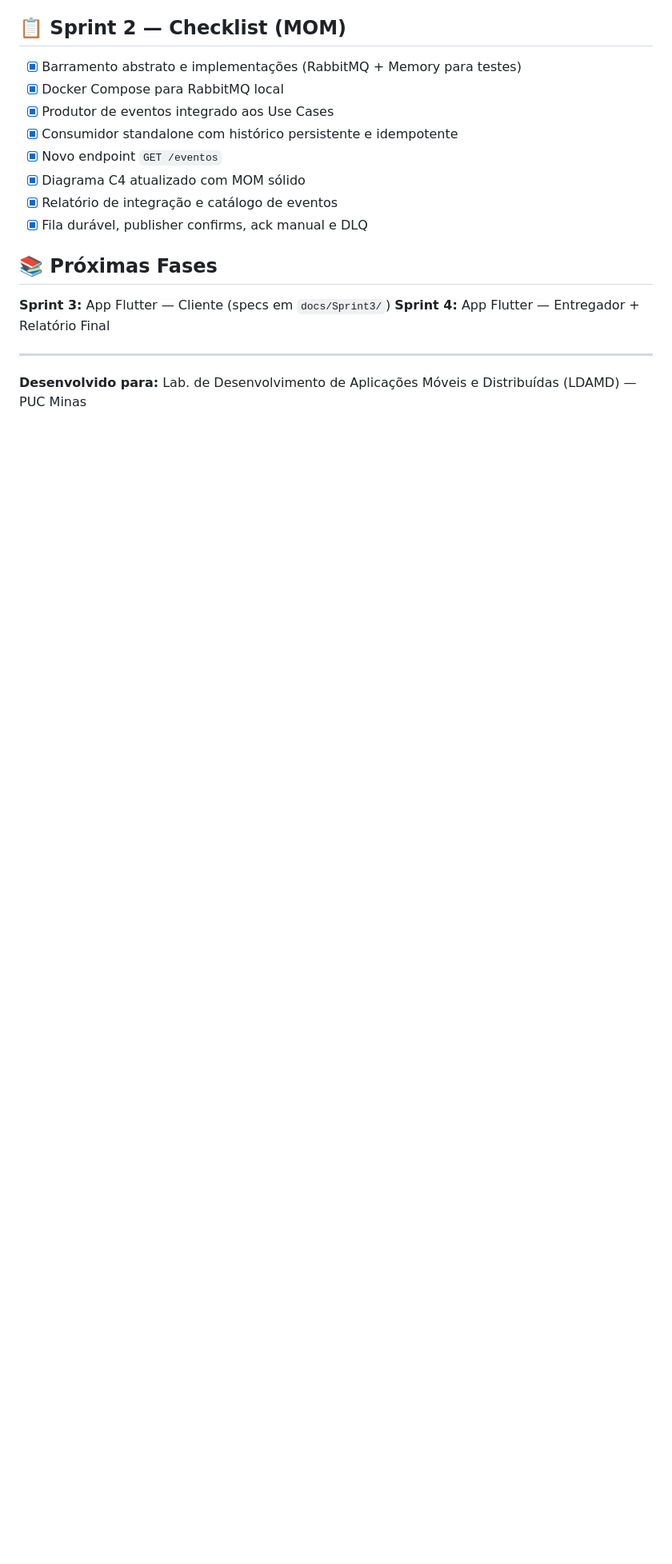
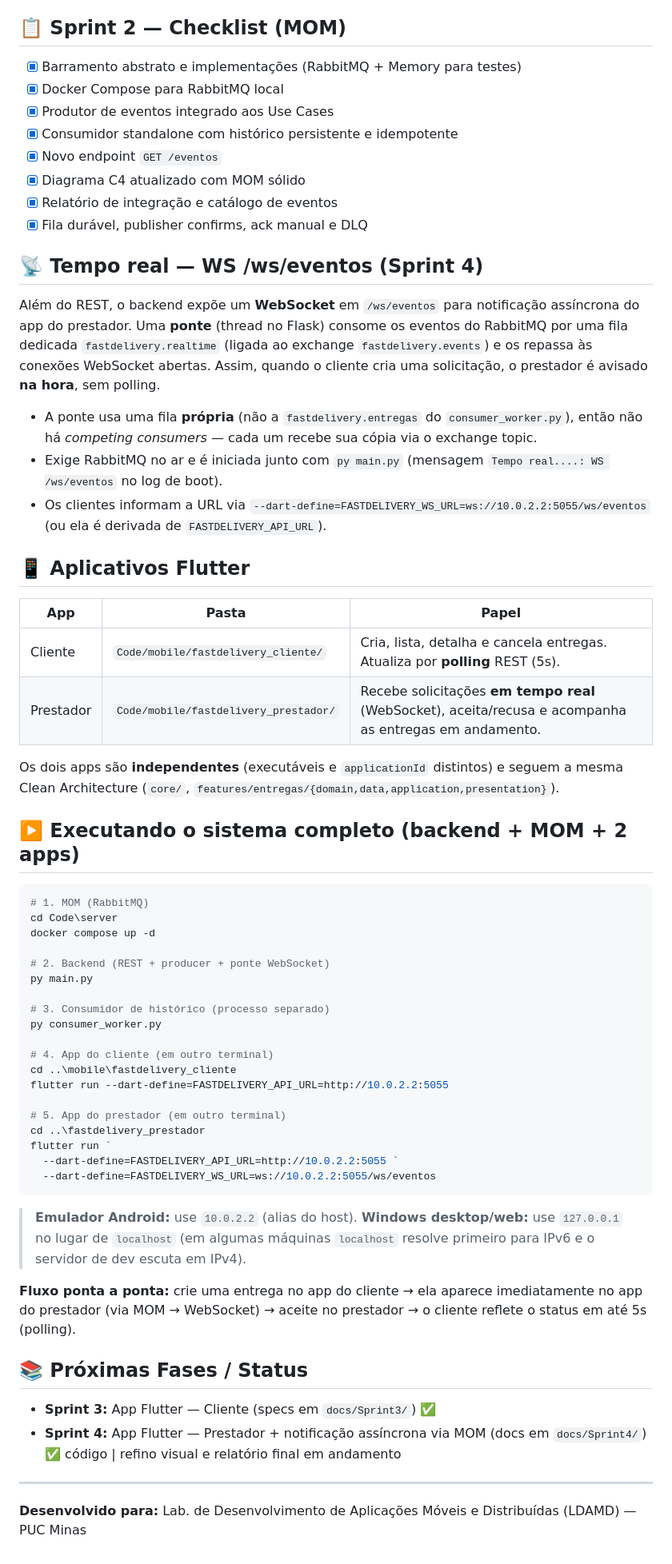
Before and after one commit to GiulianoLBP/Lab-DAMD, a Markdown page: README.md, the part around the change. Shown at 80% size. Drawn GitHub-style; blank space fills up the shorter version.

Commit message:
docs: README e AGENTS para os dois apps + tempo real (Sprint 4)
Documenta o WS /ws/eventos e a fila fastdelivery.realtime, a tabela dos apps
cliente/prestador, o passo a passo para subir backend + MOM + os dois apps
(com FASTDELIVERY_WS_URL e a nota localhost/IPv6), e a convencao da Sprint 4 no
AGENTS.md. README proprio do app do prestador.

Co-Authored-By: Claude Opus 4.8 <noreply@anthropic.com>

````diff
--- a/README.md
+++ b/README.md
@@ -441,10 +441,69 @@ Veja `requirements.txt` para a versão exata.
 - [x] Relatório de integração e catálogo de eventos
 - [x] Fila durável, publisher confirms, ack manual e DLQ
 
-## 📚 Próximas Fases
+## 📡 Tempo real — WS /ws/eventos (Sprint 4)
 
-**Sprint 3:** App Flutter — Cliente (specs em `docs/Sprint3/`)
-**Sprint 4:** App Flutter — Entregador + Relatório Final
+Além do REST, o backend expõe um **WebSocket** em `/ws/eventos` para notificação
+assíncrona do app do prestador. Uma **ponte** (thread no Flask) consome os eventos
+do RabbitMQ por uma fila dedicada `fastdelivery.realtime` (ligada ao exchange
+`fastdelivery.events`) e os repassa às conexões WebSocket abertas. Assim, quando o
+cliente cria uma solicitação, o prestador é avisado **na hora**, sem polling.
+
+- A ponte usa uma fila **própria** (não a `fastdelivery.entregas` do
+  `consumer_worker.py`), então não há *competing consumers* — cada um recebe sua
+  cópia via o exchange topic.
+- Exige RabbitMQ no ar e é iniciada junto com `py main.py` (mensagem
+  `Tempo real....: WS /ws/eventos` no log de boot).
+- Os clientes informam a URL via `--dart-define=FASTDELIVERY_WS_URL=ws://10.0.2.2:5055/ws/eventos`
+  (ou ela é derivada de `FASTDELIVERY_API_URL`).
+
+## 📱 Aplicativos Flutter
+
+| App | Pasta | Papel |
+|-----|-------|-------|
+| Cliente | `Code/mobile/fastdelivery_cliente/` | Cria, lista, detalha e cancela entregas. Atualiza por **polling** REST (5s). |
+| Prestador | `Code/mobile/fastdelivery_prestador/` | Recebe solicitações **em tempo real** (WebSocket), aceita/recusa e acompanha as entregas em andamento. |
+
+Os dois apps são **independentes** (executáveis e `applicationId` distintos) e
+seguem a mesma Clean Architecture (`core/`, `features/entregas/{domain,data,application,presentation}`).
+
+## ▶️ Executando o sistema completo (backend + MOM + 2 apps)
+
+```powershell
+# 1. MOM (RabbitMQ)
+cd Code\server
+docker compose up -d
+
+# 2. Backend (REST + producer + ponte WebSocket)
+py main.py
+
+# 3. Consumidor de histórico (processo separado)
+py consumer_worker.py
+
+# 4. App do cliente (em outro terminal)
+cd ..\mobile\fastdelivery_cliente
+flutter run --dart-define=FASTDELIVERY_API_URL=http://10.0.2.2:5055
+
+# 5. App do prestador (em outro terminal)
+cd ..\fastdelivery_prestador
+flutter run `
+  --dart-define=FASTDELIVERY_API_URL=http://10.0.2.2:5055 `
+  --dart-define=FASTDELIVERY_WS_URL=ws://10.0.2.2:5055/ws/eventos
+```
+
+> **Emulador Android:** use `10.0.2.2` (alias do host). **Windows desktop/web:**
+> use `127.0.0.1` no lugar de `localhost` (em algumas máquinas `localhost` resolve
+> primeiro para IPv6 e o servidor de dev escuta em IPv4).
+
+**Fluxo ponta a ponta:** crie uma entrega no app do cliente → ela aparece
+imediatamente no app do prestador (via MOM → WebSocket) → aceite no prestador →
+o cliente reflete o status em até 5s (polling).
+
+## 📚 Próximas Fases / Status
+
+- **Sprint 3:** App Flutter — Cliente (specs em `docs/Sprint3/`) ✅
+- **Sprint 4:** App Flutter — Prestador + notificação assíncrona via MOM
+  (docs em `docs/Sprint4/`) ✅ código | refino visual e relatório final em andamento
 
 ---
 
````
Also changed, not shown: AGENTS.md (+21 -0 lines), 1 other file.
